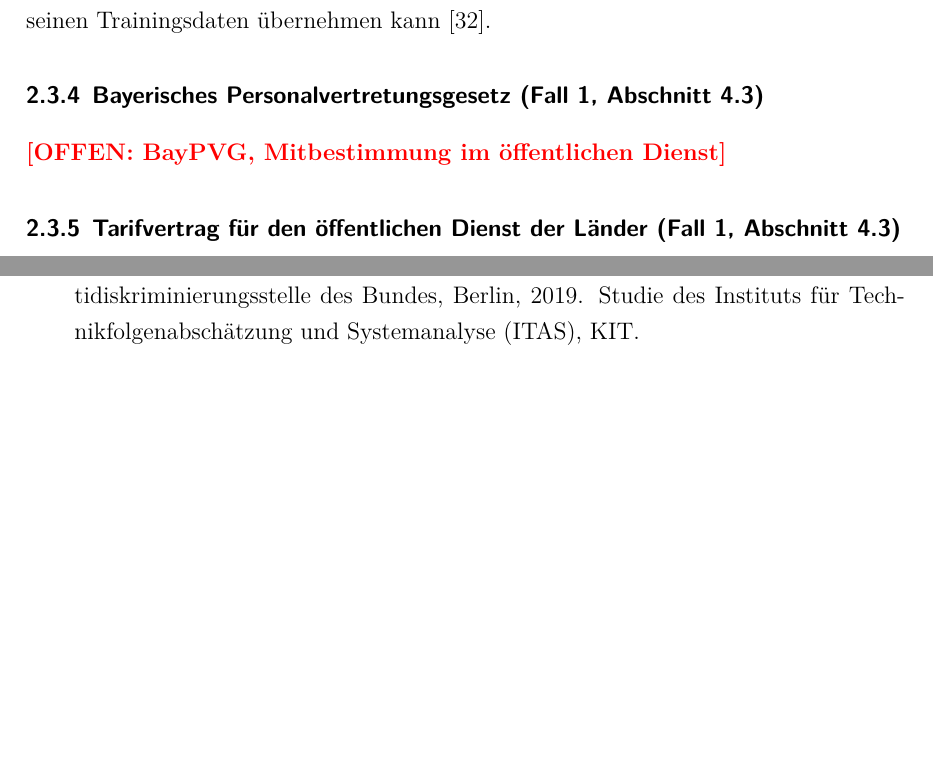
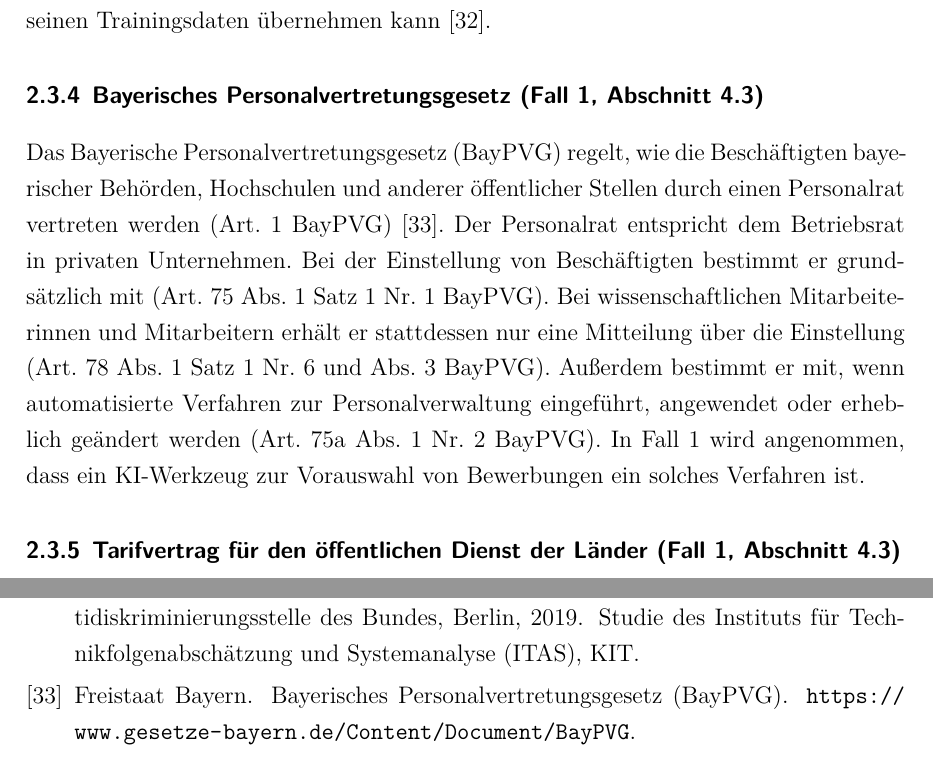
Before and after one commit to SebastianHaug35/Masterthesis_Experiment, a LaTeX thesis (thesis/latex/thesis.tex, which reads thesis/latex/chapters/02_grundlagen.tex): two parts of pages 20 and 29 of 29 before the commit and two parts of pages 20 and 30 of 30 after it, joined at a grey line, cut so that both start at the same text, the shorter picture padded with empty space. Compiled offline with XeLaTeX; a missing font is replaced by an installed copy or a similar font.

Commit message:
thesis: 2.3.4 BayPVG
Co-Authored-By: Claude Opus 5.5 <noreply@anthropic.com>
Claude-Session: https://claude.ai/code/session_01DQcguKEghGxNBiJBdTfeTC

```diff
--- a/thesis/latex/chapters/02_grundlagen.tex
+++ b/thesis/latex/chapters/02_grundlagen.tex
@@ -195,7 +195,13 @@ Legt die benachteiligte Person Indizien vor, muss der Arbeitgeber beweisen, dass
 Für KI-gestützte Verfahren ist das AGG besonders wichtig, weil ein KI-System Benachteiligungen aus seinen Trainingsdaten übernehmen kann~\cite{orwat2019}.
 
 \subsubsection[Bayerisches Personalvertretungsgesetz]{Bayerisches Personalvertretungsgesetz (Fall~1, Abschnitt~\ref{sec:fall1})}
-\offen{BayPVG, Mitbestimmung im öffentlichen Dienst}
+% Sätze 1-6 abgesegnet am 03.11.2026
+Das Bayerische Personalvertretungsgesetz (BayPVG) regelt, wie die Beschäftigten bayerischer Behörden, Hochschulen und anderer öffentlicher Stellen durch einen Personalrat vertreten werden (Art.~1 BayPVG)~\cite{baypvg}.
+Der Personalrat entspricht dem Betriebsrat in privaten Unternehmen.
+Bei der Einstellung von Beschäftigten bestimmt er grundsätzlich mit (Art.~75 Abs.~1 Satz~1 Nr.~1 BayPVG).
+Bei wissenschaftlichen Mitarbeiterinnen und Mitarbeitern erhält er stattdessen nur eine Mitteilung über die Einstellung (Art.~78 Abs.~1 Satz~1 Nr.~6 und Abs.~3 BayPVG).
+Außerdem bestimmt er mit, wenn automatisierte Verfahren zur Personalverwaltung eingeführt, angewendet oder erheblich geändert werden (Art.~75a Abs.~1 Nr.~2 BayPVG).
+In Fall~1 wird angenommen, dass ein KI-Werkzeug zur Vorauswahl von Bewerbungen ein solches Verfahren ist.
 
 \subsubsection[Tarifvertrag für den öffentlichen Dienst der Länder]{Tarifvertrag für den öffentlichen Dienst der Länder (Fall~1, Abschnitt~\ref{sec:fall1})}
 \offen{TV-L, Beispiel für einen Tarifvertrag}
```
Also changed, not shown: thesis/latex/literatur.bib (+6 -0 lines).
